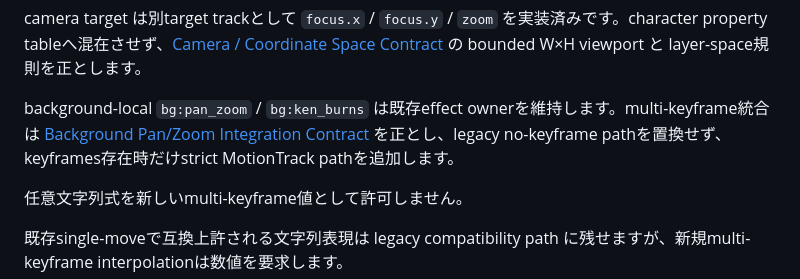
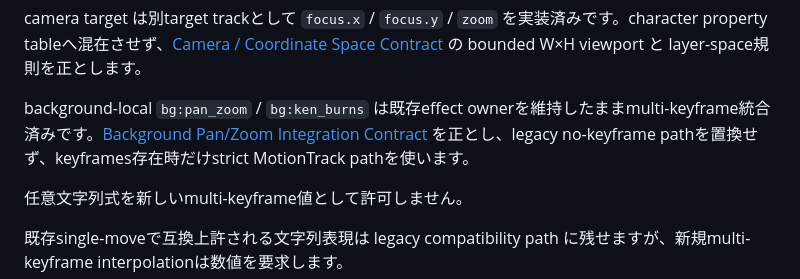
Before and after one commit to c-a-p-engineer/zundamotion, a Markdown page: docs/design/motion_core_contract.md, the part around the change. Rendered like a GitHub page.

Commit message:
docs(motion): align core contract with background runtime

```diff
--- a/docs/design/motion_core_contract.md
+++ b/docs/design/motion_core_contract.md
@@ -145,7 +145,7 @@ MotionPlan
 
 camera target は別target trackとして `focus.x` / `focus.y` / `zoom` を実装済みです。character property tableへ混在させず、[Camera / Coordinate Space Contract](./motion_camera_contract.md) の bounded W×H viewport と layer-space規則を正とします。
 
-background-local `bg:pan_zoom` / `bg:ken_burns` は既存effect ownerを維持します。multi-keyframe統合は [Background Pan/Zoom Integration Contract](./motion_background_pan_zoom_contract.md) を正とし、legacy no-keyframe pathを置換せず、keyframes存在時だけstrict MotionTrack pathを追加します。
+background-local `bg:pan_zoom` / `bg:ken_burns` は既存effect ownerを維持したままmulti-keyframe統合済みです。[Background Pan/Zoom Integration Contract](./motion_background_pan_zoom_contract.md) を正とし、legacy no-keyframe pathを置換せず、keyframes存在時だけstrict MotionTrack pathを使います。
 
 任意文字列式を新しいmulti-keyframe値として許可しません。
 
```
